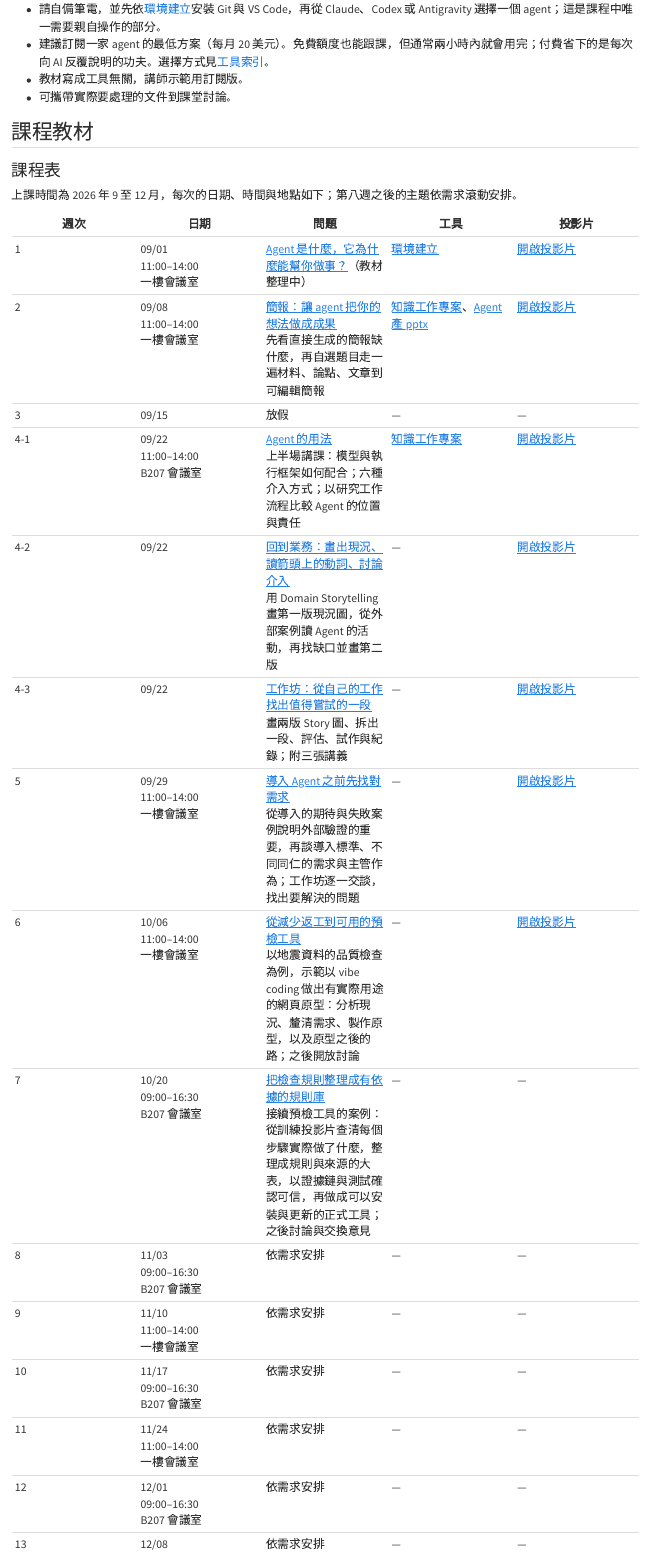
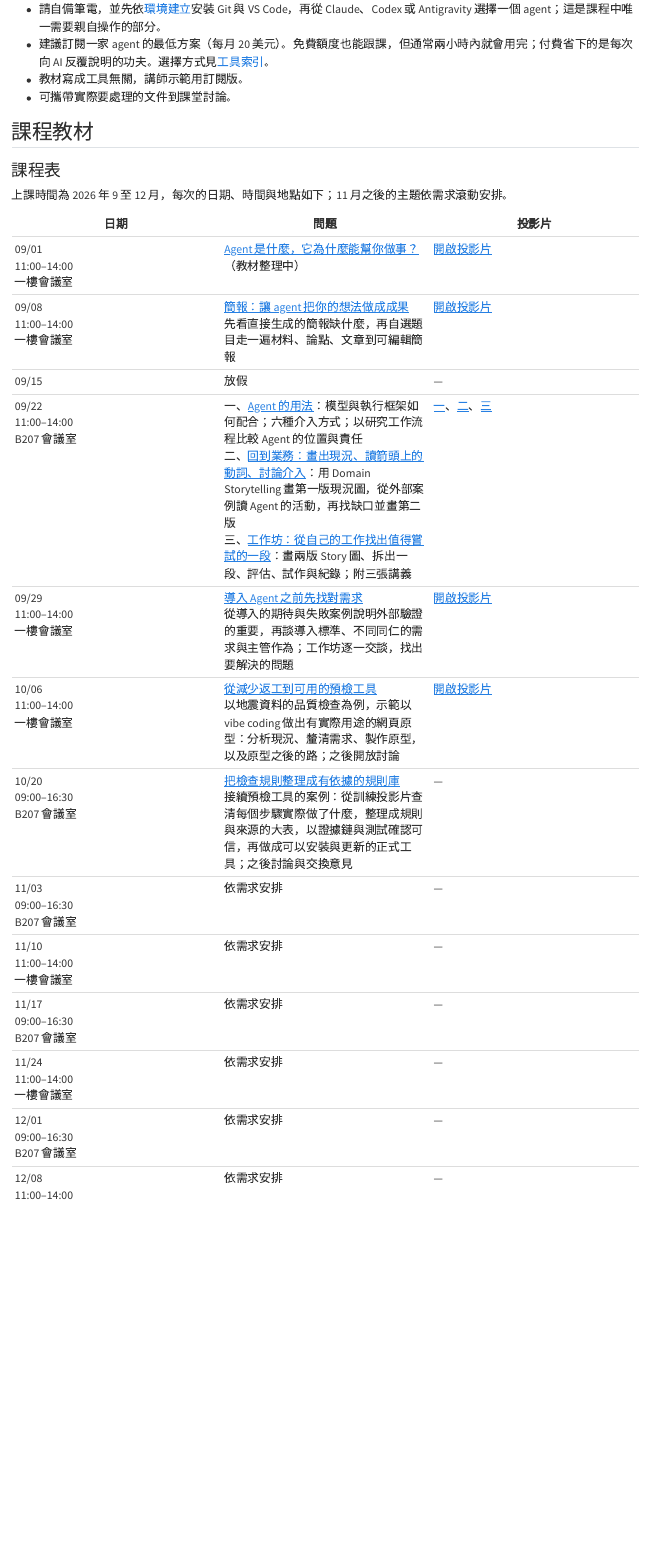
Before and after one commit to jimmy60504/agentic-knowledge-work, a Quarto document (index.qmd): the page in a window 1100 px wide, from 980 px down. Rendered offline with R 4.5, knitr and Pandoc in place of Quarto, with nearby package versions.

Commit message:
首頁課表：拿掉週次與工具欄，09/22 的三個主題合為一列
Co-Authored-By: Claude Opus 5.5 <noreply@anthropic.com>

```diff
--- a/index.qmd
+++ b/index.qmd
@@ -61,26 +61,24 @@ toc: false
 
 ### 課程表
 
-上課時間為 2026 年 9 至 12 月，每次的日期、時間與地點如下；第八週之後的主題依需求滾動安排。
+上課時間為 2026 年 9 至 12 月，每次的日期、時間與地點如下；11 月之後的主題依需求滾動安排。
 
 ::: {.weekly-table}
-| 週次 | 日期 | 問題 | 工具 | 投影片 |
-|---|---|---|---|---|
-| 1 | 09/01<br>11:00–14:00<br>一樓會議室 | [Agent 是什麼，它為什麼能幫你做事？](lessons/00-agent-introduction.html)（教材整理中） | [環境建立](setup.html) | [開啟投影片](https://1drv.ms/p/c/02708679a802899d/IQCJwDmtWjjBT5riR9Jqu3V-AUzkbwkFKhMRm1jwh1XIDRs?e=0mrOgj) |
-| 2 | 09/08<br>11:00–14:00<br>一樓會議室 | [簡報：讓 agent 把你的想法做成成果](lessons/01-presentation-and-the-knowledge-work-loop.html)<br>先看直接生成的簡報缺什麼，再自選題目走一遍材料、論點、文章到可編輯簡報 | [知識工作專案](tools.html#project)、[Agent 產 pptx](tools.html#pptx) | [開啟投影片](https://1drv.ms/p/c/02708679a802899d/IQAM3J8zls1MR5anu0ITdGDAAZw2_fOCFa9wbXtOuutHiVA) |
-| 3 | 09/15 | 放假 | — | — |
-| 4-1 | 09/22<br>11:00–14:00<br>B207 會議室 | [Agent 的用法](lessons/02-agent-and-methods.html)<br>上半場講課：模型與執行框架如何配合；六種介入方式；以研究工作流程比較 Agent 的位置與責任 | [知識工作專案](tools.html#project) | [開啟投影片](https://1drv.ms/p/c/02708679a802899d/IQDj6J5-aiDqRIs5R12DMrSyAahOCmnErrJZtN-Fx91goR4?e=qoWyow) |
-| 4-2 | 09/22 | [回到業務：畫出現況、讀箭頭上的動詞、討論介入](lessons/03-back-to-your-work.html)<br>用 Domain Storytelling 畫第一版現況圖，從外部案例讀 Agent 的活動，再找缺口並畫第二版 | — | [開啟投影片](https://1drv.ms/p/c/02708679a802899d/IQCJIiorE-INR4-WN4BPJUiBAQ5Z5WzeRoEvetw0XTo7LMY?e=VZyzOg) |
-| 4-3 | 09/22 | [工作坊：從自己的工作找出值得嘗試的一段](lessons/04-workshop-find-agent-use.html)<br>畫兩版 Story 圖、拆出一段、評估、試作與紀錄；附三張講義 | — | [開啟投影片](https://1drv.ms/p/c/02708679a802899d/IQBulN54ccwvTZI2PrfZT7jQARUecfnXemDwl-ihVTDb1PM?e=DS6eqv) |
-| 5 | 09/29<br>11:00–14:00<br>一樓會議室 | [導入 Agent 之前先找對需求](lessons/05-find-the-right-needs.html)<br>從導入的期待與失敗案例說明外部驗證的重要，再談導入標準、不同同仁的需求與主管作為；工作坊逐一交談，找出要解決的問題 | — | [開啟投影片](https://1drv.ms/p/c/02708679a802899d/IQAtmTT02G5wTabo5TH5oLu9ARR8dYAOEKEd7UhnAwA27A0?e=4PJSyg) |
-| 6 | 10/06<br>11:00–14:00<br>一樓會議室 | [從減少返工到可用的預檢工具](lessons/06-from-rework-to-precheck-tool.html)<br>以地震資料的品質檢查為例，示範以 vibe coding 做出有實際用途的網頁原型：分析現況、釐清需求、製作原型，以及原型之後的路；之後開放討論 | — | [開啟投影片](https://1drv.ms/p/c/02708679a802899d/IQAij2P60yOXQ4lqZcDStWt-AY_TYU8_DCmEYQ508njy0V4?e=nYiGmU) |
-| 7 | 10/20<br>09:00–16:30<br>B207 會議室 | [把檢查規則整理成有依據的規則庫](lessons/07-rules-with-evidence.html)<br>接續預檢工具的案例：從訓練投影片查清每個步驟實際做了什麼，整理成規則與來源的大表，以證據鏈與測試確認可信，再做成可以安裝與更新的正式工具；之後討論與交換意見 | — | — |
-| 8 | 11/03<br>09:00–16:30<br>B207 會議室 | 依需求安排 | — | — |
-| 9 | 11/10<br>11:00–14:00<br>一樓會議室 | 依需求安排 | — | — |
-| 10 | 11/17<br>09:00–16:30<br>B207 會議室 | 依需求安排 | — | — |
-| 11 | 11/24<br>11:00–14:00<br>一樓會議室 | 依需求安排 | — | — |
-| 12 | 12/01<br>09:00–16:30<br>B207 會議室 | 依需求安排 | — | — |
-| 13 | 12/08<br>11:00–14:00<br>一樓會議室 | 依需求安排 | — | — |
+| 日期 | 問題 | 投影片 |
+|---|---|---|
+| 09/01<br>11:00–14:00<br>一樓會議室 | [Agent 是什麼，它為什麼能幫你做事？](lessons/00-agent-introduction.html)（教材整理中） | [開啟投影片](https://1drv.ms/p/c/02708679a802899d/IQCJwDmtWjjBT5riR9Jqu3V-AUzkbwkFKhMRm1jwh1XIDRs?e=0mrOgj) |
+| 09/08<br>11:00–14:00<br>一樓會議室 | [簡報：讓 agent 把你的想法做成成果](lessons/01-presentation-and-the-knowledge-work-loop.html)<br>先看直接生成的簡報缺什麼，再自選題目走一遍材料、論點、文章到可編輯簡報 | [開啟投影片](https://1drv.ms/p/c/02708679a802899d/IQAM3J8zls1MR5anu0ITdGDAAZw2_fOCFa9wbXtOuutHiVA) |
+| 09/15 | 放假 | — |
+| 09/22<br>11:00–14:00<br>B207 會議室 | 一、[Agent 的用法](lessons/02-agent-and-methods.html)：模型與執行框架如何配合；六種介入方式；以研究工作流程比較 Agent 的位置與責任<br>二、[回到業務：畫出現況、讀箭頭上的動詞、討論介入](lessons/03-back-to-your-work.html)：用 Domain Storytelling 畫第一版現況圖，從外部案例讀 Agent 的活動，再找缺口並畫第二版<br>三、[工作坊：從自己的工作找出值得嘗試的一段](lessons/04-workshop-find-agent-use.html)：畫兩版 Story 圖、拆出一段、評估、試作與紀錄；附三張講義 | [一](https://1drv.ms/p/c/02708679a802899d/IQDj6J5-aiDqRIs5R12DMrSyAahOCmnErrJZtN-Fx91goR4?e=qoWyow)、[二](https://1drv.ms/p/c/02708679a802899d/IQCJIiorE-INR4-WN4BPJUiBAQ5Z5WzeRoEvetw0XTo7LMY?e=VZyzOg)、[三](https://1drv.ms/p/c/02708679a802899d/IQBulN54ccwvTZI2PrfZT7jQARUecfnXemDwl-ihVTDb1PM?e=DS6eqv) |
+| 09/29<br>11:00–14:00<br>一樓會議室 | [導入 Agent 之前先找對需求](lessons/05-find-the-right-needs.html)<br>從導入的期待與失敗案例說明外部驗證的重要，再談導入標準、不同同仁的需求與主管作為；工作坊逐一交談，找出要解決的問題 | [開啟投影片](https://1drv.ms/p/c/02708679a802899d/IQAtmTT02G5wTabo5TH5oLu9ARR8dYAOEKEd7UhnAwA27A0?e=4PJSyg) |
+| 10/06<br>11:00–14:00<br>一樓會議室 | [從減少返工到可用的預檢工具](lessons/06-from-rework-to-precheck-tool.html)<br>以地震資料的品質檢查為例，示範以 vibe coding 做出有實際用途的網頁原型：分析現況、釐清需求、製作原型，以及原型之後的路；之後開放討論 | [開啟投影片](https://1drv.ms/p/c/02708679a802899d/IQAij2P60yOXQ4lqZcDStWt-AY_TYU8_DCmEYQ508njy0V4?e=nYiGmU) |
+| 10/20<br>09:00–16:30<br>B207 會議室 | [把檢查規則整理成有依據的規則庫](lessons/07-rules-with-evidence.html)<br>接續預檢工具的案例：從訓練投影片查清每個步驟實際做了什麼，整理成規則與來源的大表，以證據鏈與測試確認可信，再做成可以安裝與更新的正式工具；之後討論與交換意見 | — |
+| 11/03<br>09:00–16:30<br>B207 會議室 | 依需求安排 | — |
+| 11/10<br>11:00–14:00<br>一樓會議室 | 依需求安排 | — |
+| 11/17<br>09:00–16:30<br>B207 會議室 | 依需求安排 | — |
+| 11/24<br>11:00–14:00<br>一樓會議室 | 依需求安排 | — |
+| 12/01<br>09:00–16:30<br>B207 會議室 | 依需求安排 | — |
+| 12/08<br>11:00–14:00<br>一樓會議室 | 依需求安排 | — |
 :::
 
 ### 第五週之後：需求驅動滾動排課
--- a/styles/article.scss
+++ b/styles/article.scss
@@ -252,8 +252,7 @@ main.content blockquote {
   white-space: nowrap;
 }
 
-.weekly-table td:nth-child(2) {
-  white-space: nowrap;
+.weekly-table td:first-child {
   font-size: 0.9em;
   color: #6B6560;
 }
```
Also changed, not shown: 工作紀錄.md (+1 -0 lines).
